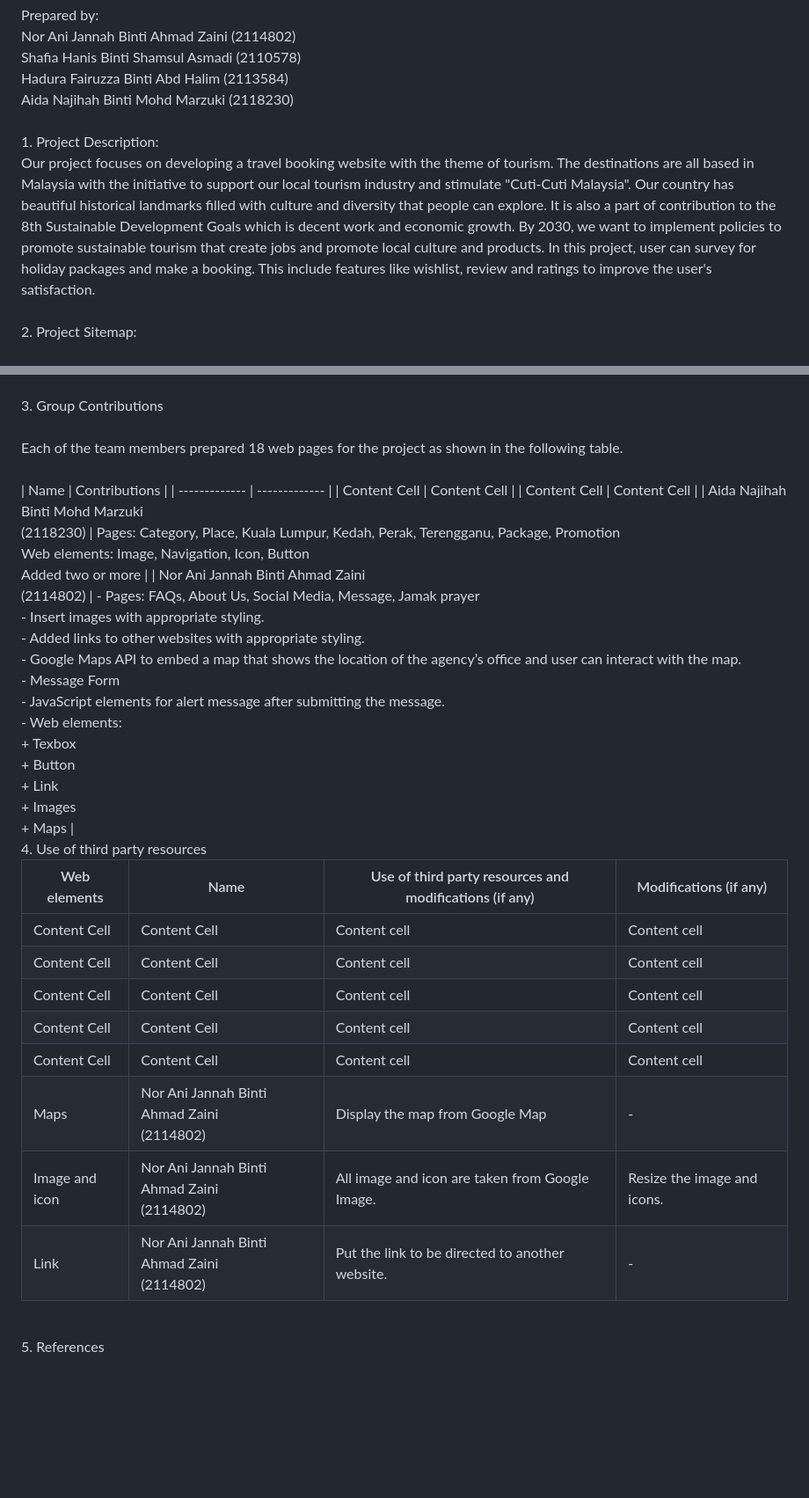
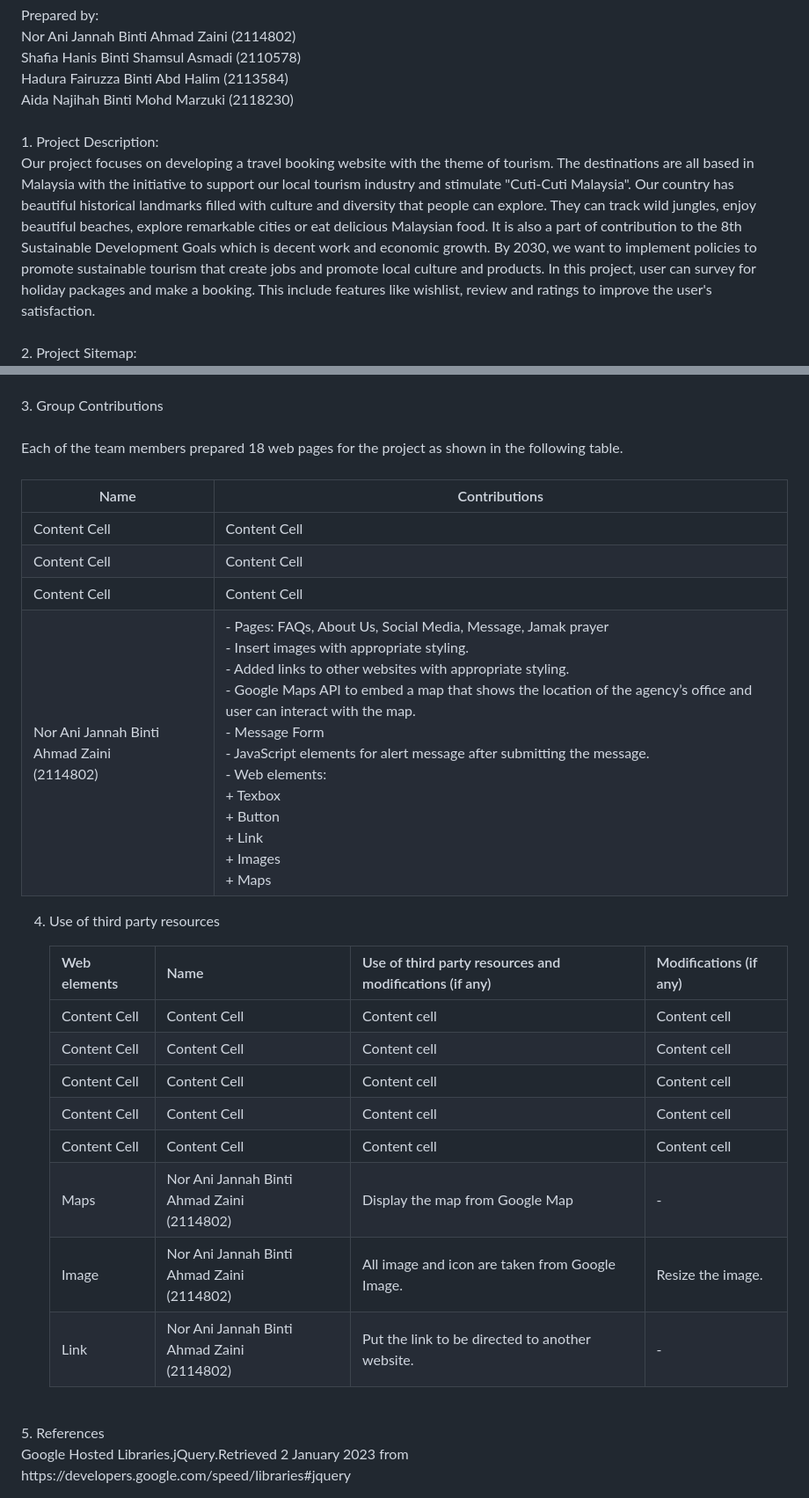
Before and after one commit to AniJannah/WebTech-Project, a Markdown page: README.md, 2 parts joined by grey strips. Shown at 88% size. Drawn GitHub-style; blank space fills up the shorter version.

```diff
--- a/README.md
+++ b/README.md
@@ -6,5 +6,5 @@ Shafia Hanis Binti Shamsul Asmadi (2110578) <br>
 Hadura Fairuzza Binti Abd Halim (2113584) <br>
 Aida Najihah Binti Mohd Marzuki (2118230) <br> <br>
 1. Project Description: <br>
-Our project focuses on developing a travel booking website with the theme of tourism. The destinations are all based in Malaysia with the initiative to support our local tourism industry and stimulate "Cuti-Cuti Malaysia". Our country has beautiful historical landmarks filled with culture and diversity that people can explore. It is also a part of contribution to the 8th Sustainable Development Goals which is decent work and economic growth. By 2030, we want to implement policies to promote sustainable tourism that create jobs and promote local culture and products. In this project, user can survey for holiday packages and make a booking. This include features like wishlist, review and ratings to improve the user's satisfaction.  <br> <br>
+Our project focuses on developing a travel booking website with the theme of tourism. The destinations are all based in Malaysia with the initiative to support our local tourism industry and stimulate "Cuti-Cuti Malaysia". Our country has beautiful historical landmarks filled with culture and diversity that people can explore. They can track wild jungles, enjoy beautiful beaches, explore remarkable cities or eat delicious Malaysian food. It is also a part of contribution to the 8th Sustainable Development Goals which is decent work and economic growth. By 2030, we want to implement policies to promote sustainable tourism that create jobs and promote local culture and products. In this project, user can survey for holiday packages and make a booking. This include features like wishlist, review and ratings to improve the user's satisfaction. <br><br>
 2. Project Sitemap: <br>
@@ -12,17 +13,18 @@ Our project focuses on developing a travel booking website with the theme of tou
 3. Group Contributions <br><br>
    Each of the team members prepared 18 web pages for the project as shown in the following table.
    <br><br>
+
    | Name  | Contributions |
    | ------------- | ------------- |
    | Content Cell  | Content Cell  |
    | Content Cell  | Content Cell  |
-   | Aida Najihah Binti Mohd Marzuki <br> (2118230)  | Pages: Category, Place, Kuala Lumpur, Kedah, Perak, Terengganu, Package, Promotion <br> Web elements: Image, Navigation, Icon, Button <br> Added two or more  |
-   | Nor Ani Jannah Binti Ahmad Zaini <br> (2114802) | - Pages: FAQs, About Us, Social Media, Message, Jamak prayer <br> - Insert images with appropriate styling. <br> - Added links to other websites with appropriate styling. <br> - Google Maps API to embed a map that shows the location of the agency’s office and user can interact with the map. <br> - Message Form <br> - JavaScript elements for alert message after submitting the message. <br> - Web elements: <br> + Texbox <br> + Button <br> + Link <br> + Images <br> + Maps |
-<br>
+   | Content Cell  | Content Cell  |
+   | Nor Ani Jannah Binti Ahmad Zaini <br> (2114802)  | - Pages: FAQs, About Us, Social Media, Message, Jamak prayer <br> - Insert images with appropriate styling. <br> - Added links to other websites with appropriate styling. <br> - Google Maps API to embed a map that shows the location of the agency’s office and user can interact with the map. <br> - Message Form <br> - JavaScript elements for alert message after submitting the message. <br> - Web elements: <br> + Texbox <br> + Button <br> + Link <br> + Images <br> + Maps  |
+
 4. Use of third party resources
    <br>
 
-   | Web elements  | Name |Use of third party resources and modifications (if any) | Modifications (if any) |
+   | Web elements  | Name | Use of third party resources and modifications (if any) | Modifications (if any) |
    | ------------- | ------------- | ------------- | ------------- |
    | Content Cell  | Content Cell  | Content cell  | Content cell  |
    | Content Cell  | Content Cell  | Content cell  | Content cell  |
@@ -30,7 +32,9 @@ Our project focuses on developing a travel booking website with the theme of tou
    | Content Cell  | Content Cell  | Content cell  | Content cell  |
    | Content Cell  | Content Cell  | Content cell  | Content cell  |
    | Maps  | Nor Ani Jannah Binti Ahmad Zaini <br> (2114802)  | Display the map from Google Map  | -  |
-   | Image and icon  | Nor Ani Jannah Binti Ahmad Zaini <br> (2114802)  | All image and icon are taken from Google Image.  | Resize the image and icons.  |
+   | Image | Nor Ani Jannah Binti Ahmad Zaini <br> (2114802)  | All image and icon are taken from Google Image.  | Resize the image.  |
    | Link  | Nor Ani Jannah Binti Ahmad Zaini <br> (2114802)  | Put the link to be directed to another website.  | -  |
 <br>
 5.  References
+<br>
+Google Hosted Libraries.jQuery.Retrieved 2 January 2023 from <br> https://developers.google.com/speed/libraries#jquery
```
Also changed, not shown: other parts of README.md (+2 -1 lines).
